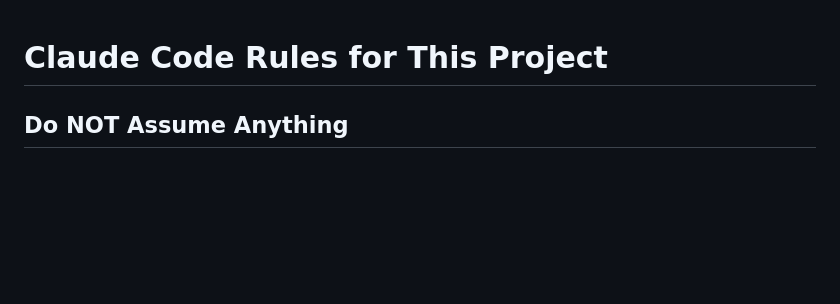
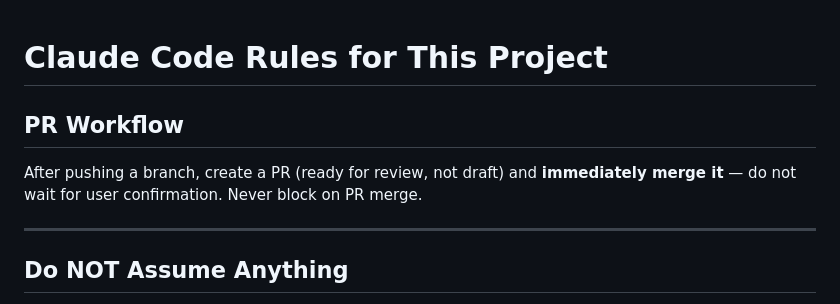
Before and after one commit to petr0n/domino-counter-app, a Markdown page: CLAUDE.md, the part around the change. Rendered like a GitHub page; blank space fills up the shorter version.

Commit message:
Add auto-merge rule to CLAUDE.md (#22)
* Expand CLAUDE.md with comprehensive codebase documentation

Documents repository structure, all pages and their responsibilities,
the Cloudflare Worker backend routes and security model, the OpenCV.js
CV pipeline, data model, code conventions, hooks, and development workflow.

https://claude.ai/code/session_01CQADRTtf63pjM3C96zLJPu

* Fix multiplayer race condition in confirmAll: re-read session before merging

Without this, a player's save would overwrite tiles that other players added
since the session was last loaded locally.

https://claude.ai/code/session_01CQADRTtf63pjM3C96zLJPu

* Add auto-merge rule to CLAUDE.md

https://claude.ai/code/session_01CQADRTtf63pjM3C96zLJPu

---------

Co-authored-by: Claude <noreply@anthropic.com>

```diff
--- a/CLAUDE.md
+++ b/CLAUDE.md
@@ -1,4 +1,10 @@
 # Claude Code Rules for This Project
+
+## PR Workflow
+
+After pushing a branch, create a PR (ready for review, not draft) and **immediately merge it** — do not wait for user confirmation. Never block on PR merge.
+
+---
 
 ## Do NOT Assume Anything
 
```
